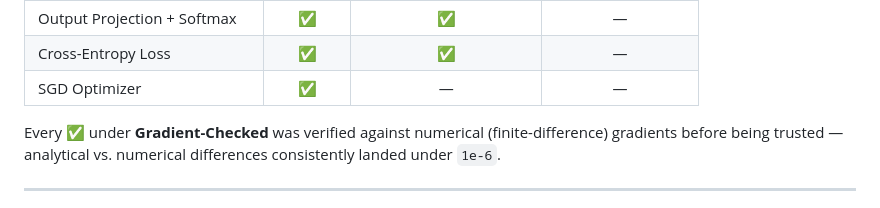
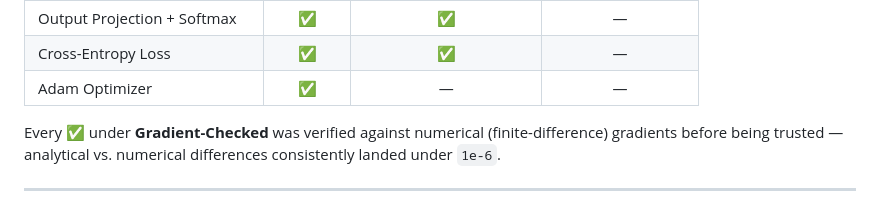
Before and after one commit to nawdeepbijarniya51-pixel/transformer-from-scratch-numpy, a Markdown page: README.md, the part around the change. GitHub-like rendering.

```diff
--- a/README.md
+++ b/README.md
@@ -144,7 +144,7 @@ $$\mathcal{L} = -\frac{1}{N}\sum_{i=1}^{N} \log P(y_i \mid x)$$
 | Cross-Attention | ✅ | ✅ | — |
 | Output Projection + Softmax | ✅ | ✅ | — |
 | Cross-Entropy Loss | ✅ | ✅ | — |
-| SGD Optimizer | ✅ | — | — |
+| Adam Optimizer | ✅ | — | — |
 
 Every ✅ under **Gradient-Checked** was verified against numerical (finite-difference) gradients before being trusted — analytical vs. numerical differences consistently landed under `1e-6`.
 
```
